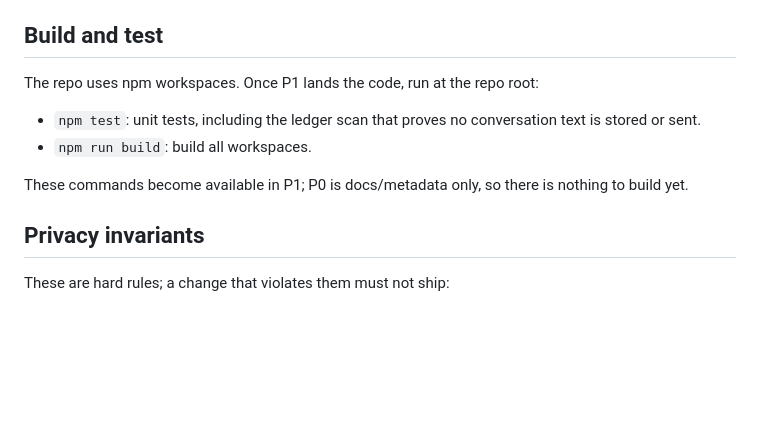
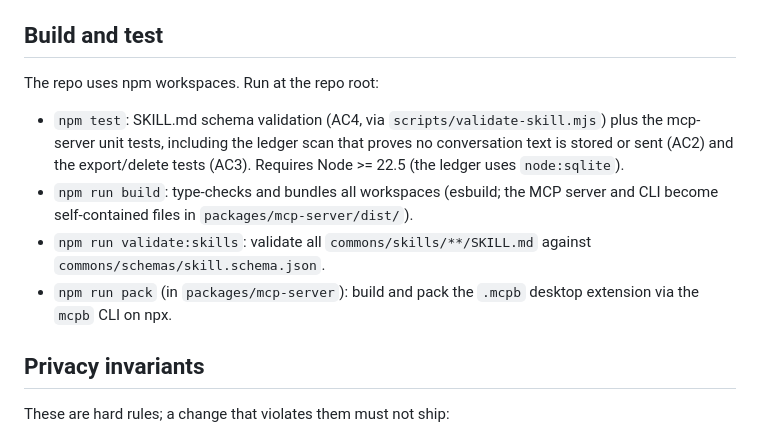
Before and after one commit to halla-ai/ax-commons, a Markdown page: AGENTS.md, the part around the change. GitHub-like rendering; blank space fills up the shorter version.

```diff
--- a/AGENTS.md
+++ b/AGENTS.md
@@ -11,12 +11,12 @@ Open contribution loop for public AI-adoption programs. Design spec: `docs/specs
 
 ## Build and test
 
-The repo uses npm workspaces. Once P1 lands the code, run at the repo root:
+The repo uses npm workspaces. Run at the repo root:
 
-- `npm test`: unit tests, including the ledger scan that proves no conversation text is stored or sent.
-- `npm run build`: build all workspaces.
-
-These commands become available in P1; P0 is docs/metadata only, so there is nothing to build yet.
+- `npm test`: SKILL.md schema validation (AC4, via `scripts/validate-skill.mjs`) plus the mcp-server unit tests, including the ledger scan that proves no conversation text is stored or sent (AC2) and the export/delete tests (AC3). Requires Node >= 22.5 (the ledger uses `node:sqlite`).
+- `npm run build`: type-checks and bundles all workspaces (esbuild; the MCP server and CLI become self-contained files in `packages/mcp-server/dist/`).
+- `npm run validate:skills`: validate all `commons/skills/**/SKILL.md` against `commons/schemas/skill.schema.json`.
+- `npm run pack` (in `packages/mcp-server`): build and pack the `.mcpb` desktop extension via the `mcpb` CLI on npx.
 
 ## Privacy invariants
 
```
Also changed, not shown: docs/install.md (added, +60 -0 lines).
